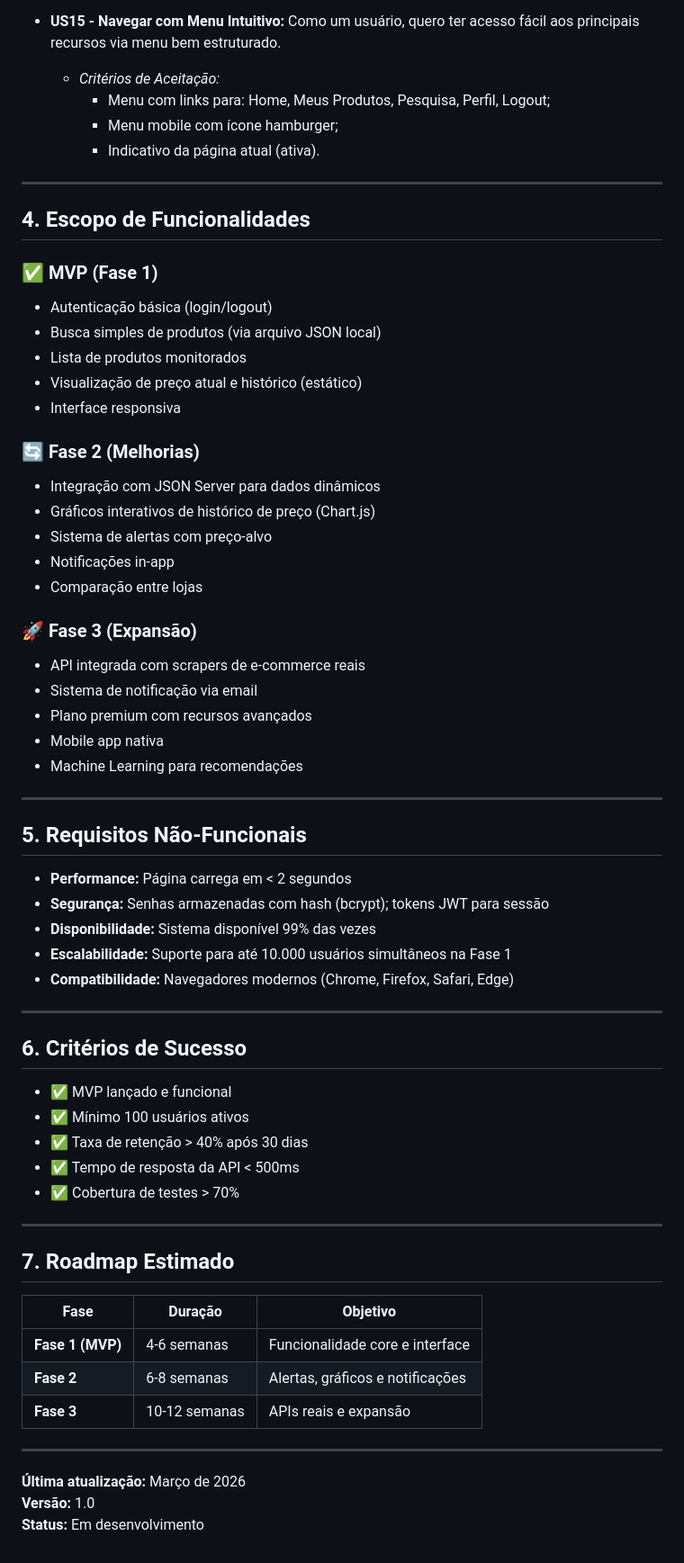
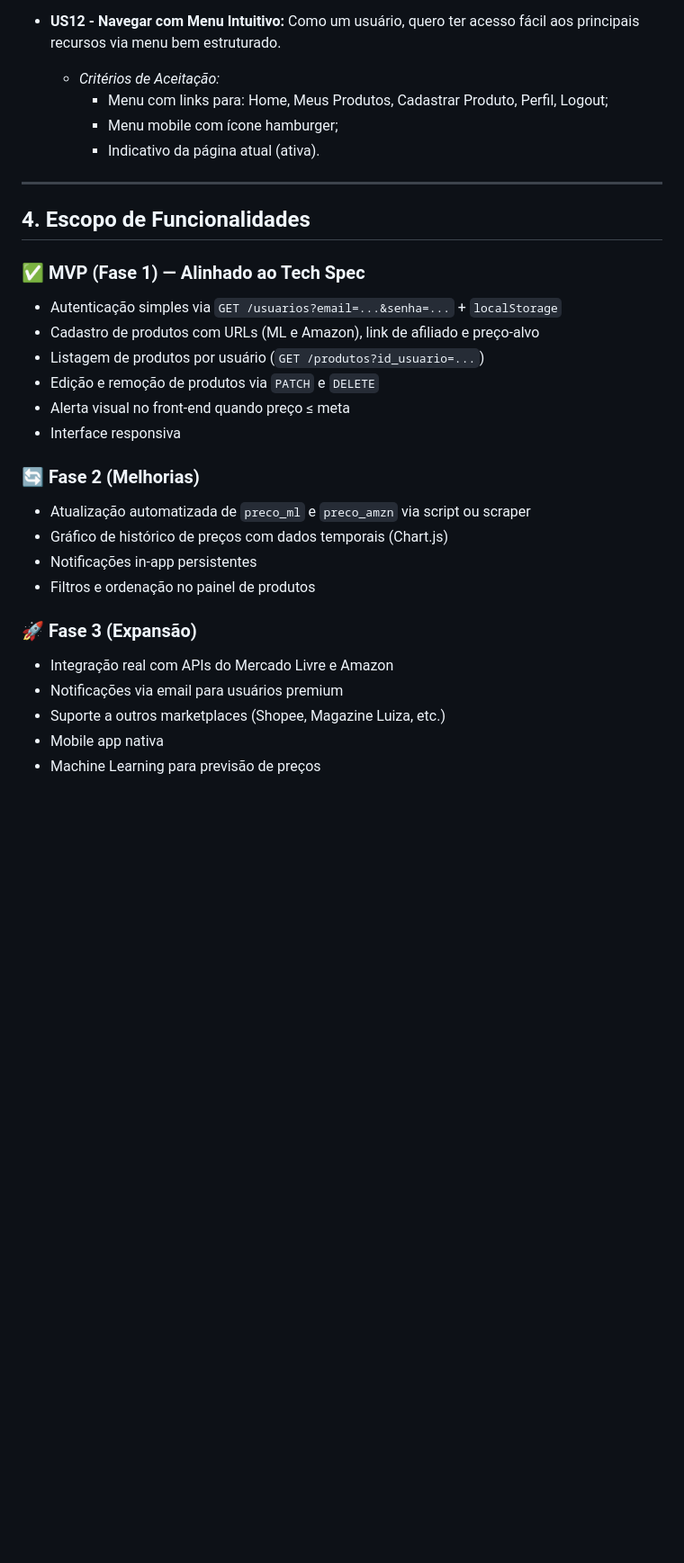
Before and after one commit to Xaugusto/price-watcher, a Markdown page: docs/prd.md, the part around one of its changes. Shown at 90% size. Drawn GitHub-style; blank space fills up the shorter version.

```diff
--- a/docs/prd.md
+++ b/docs/prd.md
@@ -120,9 +110,9 @@ Abaixo estão as funcionalidades principais do MVP (Minimum Viable Product), est
     - Layout adaptável sem scroll horizontal excessivo;
     - Toque/click em elementos interativos sem dificuldade.
 
-- **US15 - Navegar com Menu Intuitivo:** Como um usuário, quero ter acesso fácil aos principais recursos via menu bem estruturado.
+- **US12 - Navegar com Menu Intuitivo:** Como um usuário, quero ter acesso fácil aos principais recursos via menu bem estruturado.
   - _Critérios de Aceitação:_
-    - Menu com links para: Home, Meus Produtos, Pesquisa, Perfil, Logout;
+    - Menu com links para: Home, Meus Produtos, Cadastrar Produto, Perfil, Logout;
     - Menu mobile com ícone hamburger;
     - Indicativo da página atual (ativa).
 
@@ -130,59 +120,23 @@ Abaixo estão as funcionalidades principais do MVP (Minimum Viable Product), est
 
 ## 4. Escopo de Funcionalidades
 
-### ✅ **MVP (Fase 1)**
-- Autenticação básica (login/logout)
-- Busca simples de produtos (via arquivo JSON local)
-- Lista de produtos monitorados
-- Visualização de preço atual e histórico (estático)
+### ✅ **MVP (Fase 1) — Alinhado ao Tech Spec**
+- Autenticação simples via `GET /usuarios?email=...&senha=...` + `localStorage`
+- Cadastro de produtos com URLs (ML e Amazon), link de afiliado e preço-alvo
+- Listagem de produtos por usuário (`GET /produtos?id_usuario=...`)
+- Edição e remoção de produtos via `PATCH` e `DELETE`
+- Alerta visual no front-end quando preço ≤ meta
 - Interface responsiva
 
 ### 🔄 **Fase 2 (Melhorias)**
-- Integração com JSON Server para dados dinâmicos
-- Gráficos interativos de histórico de preço (Chart.js)
-- Sistema de alertas com preço-alvo
-- Notificações in-app
-- Comparação entre lojas
+- Atualização automatizada de `preco_ml` e `preco_amzn` via script ou scraper
+- Gráfico de histórico de preços com dados temporais (Chart.js)
+- Notificações in-app persistentes
+- Filtros e ordenação no painel de produtos
 
 ### 🚀 **Fase 3 (Expansão)**
-- API integrada com scrapers de e-commerce reais
-- Sistema de notificação via email
-- Plano premium com recursos avançados
+- Integração real com APIs do Mercado Livre e Amazon
+- Notificações via email para usuários premium
+- Suporte a outros marketplaces (Shopee, Magazine Luiza, etc.)
 - Mobile app nativa
-- Machine Learning para recomendações
-
----
-
-## 5. Requisitos Não-Funcionais
-
-- **Performance:** Página carrega em < 2 segundos
-- **Segurança:** Senhas armazenadas com hash (bcrypt); tokens JWT para sessão
-- **Disponibilidade:** Sistema disponível 99% das vezes
-- **Escalabilidade:** Suporte para até 10.000 usuários simultâneos na Fase 1
-- **Compatibilidade:** Navegadores modernos (Chrome, Firefox, Safari, Edge)
-
----
-
-## 6. Critérios de Sucesso
-
-- ✅ MVP lançado e funcional
-- ✅ Mínimo 100 usuários ativos
-- ✅ Taxa de retenção > 40% após 30 dias
-- ✅ Tempo de resposta da API < 500ms
-- ✅ Cobertura de testes > 70%
-
----
-
-## 7. Roadmap Estimado
-
-| Fase | Duração | Objetivo |
-|------|---------|----------|
-| **Fase 1 (MVP)** | 4-6 semanas | Funcionalidade core e interface |
-| **Fase 2** | 6-8 semanas | Alertas, gráficos e notificações |
-| **Fase 3** | 10-12 semanas | APIs reais e expansão |
-
----
-
-**Última atualização:** Março de 2026
-**Versão:** 1.0
-**Status:** Em desenvolvimento
+- Machine Learning para previsão de preços
```
Also changed, not shown: other parts of docs/prd.md (+65 -75 lines).
